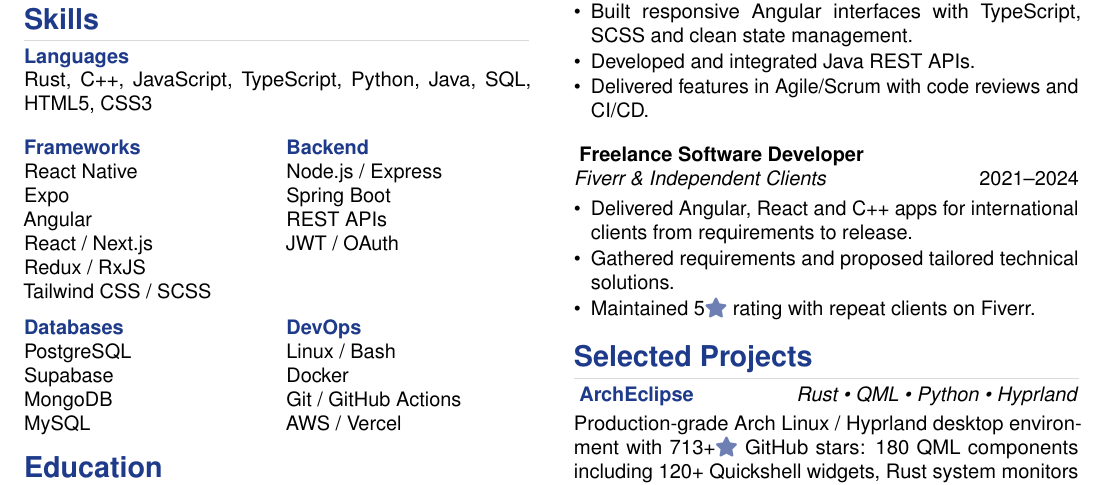
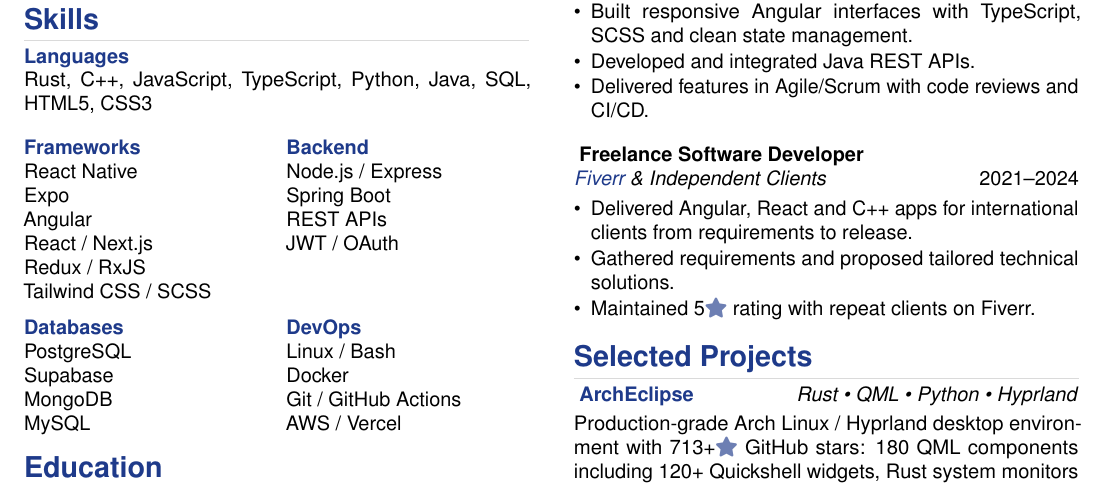
Before and after one commit to AymanLyesri/CurriculumVitae, a LaTeX CV (CV-AYMAN-LYESRI.tex): part of the page, cut so that both start at the same text. Compiled offline with pdfLaTeX.

Commit message:
Fix French star color and link Fiverr profile

```diff
--- a/CV-AYMAN-LYESRI.tex
+++ b/CV-AYMAN-LYESRI.tex
@@ -392,7 +392,7 @@ TOEFL \ifthenelse{\boolean{isEnglish}}{English}{Anglais} -- B2
 {Développeur Freelance}
 }
 
-\textit{Fiverr \& \ifthenelse{\boolean{isEnglish}}{Independent Clients}{Clients Indépendants}}
+\textit{\href{https://www.fiverr.com/animfoxy}{Fiverr} \& \ifthenelse{\boolean{isEnglish}}{Independent Clients}{Clients Indépendants}}
 \hfill
 2021--2024
 
```
Also changed, not shown: CV-AYMAN-LYESRI.tex (2 more changed lines).
